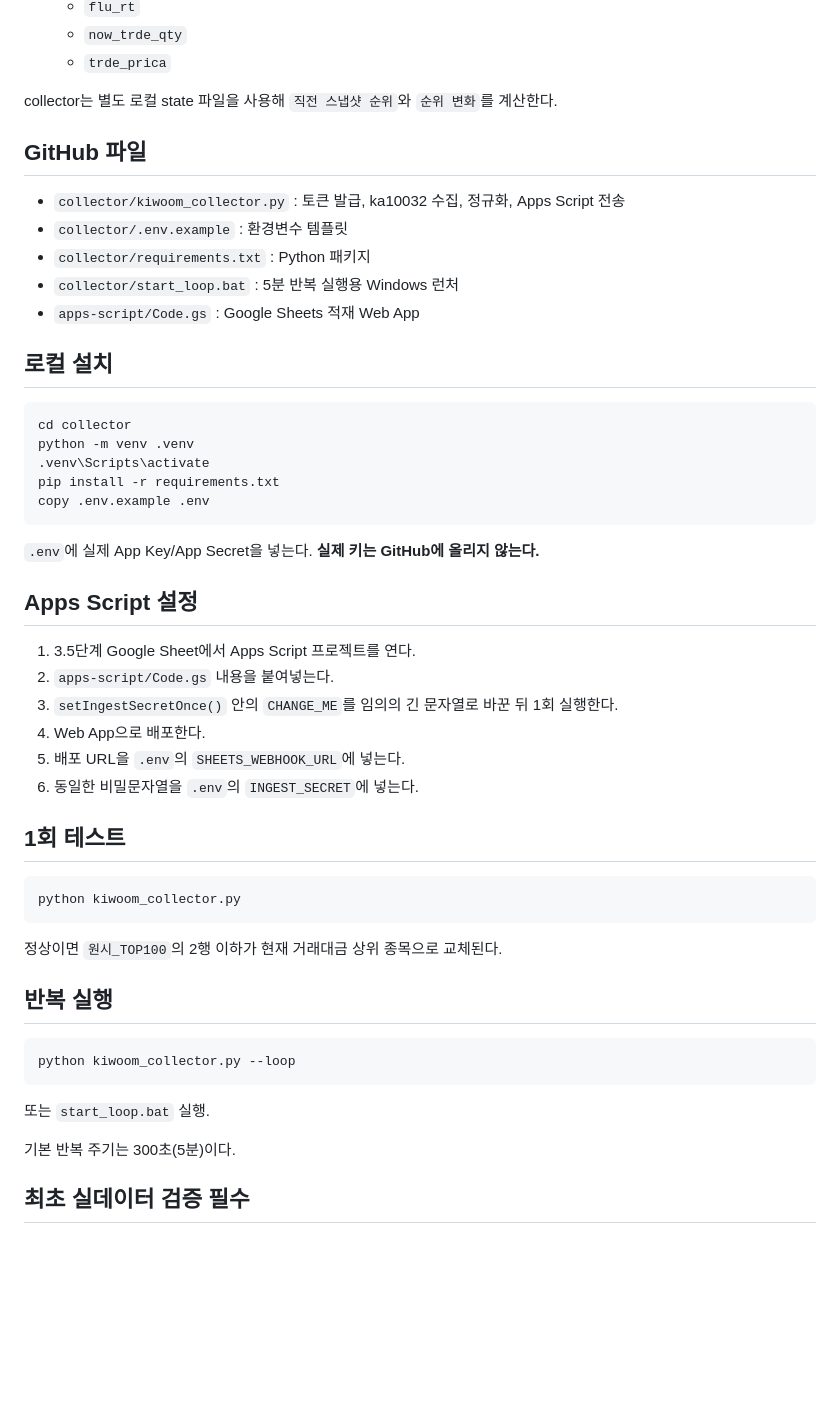
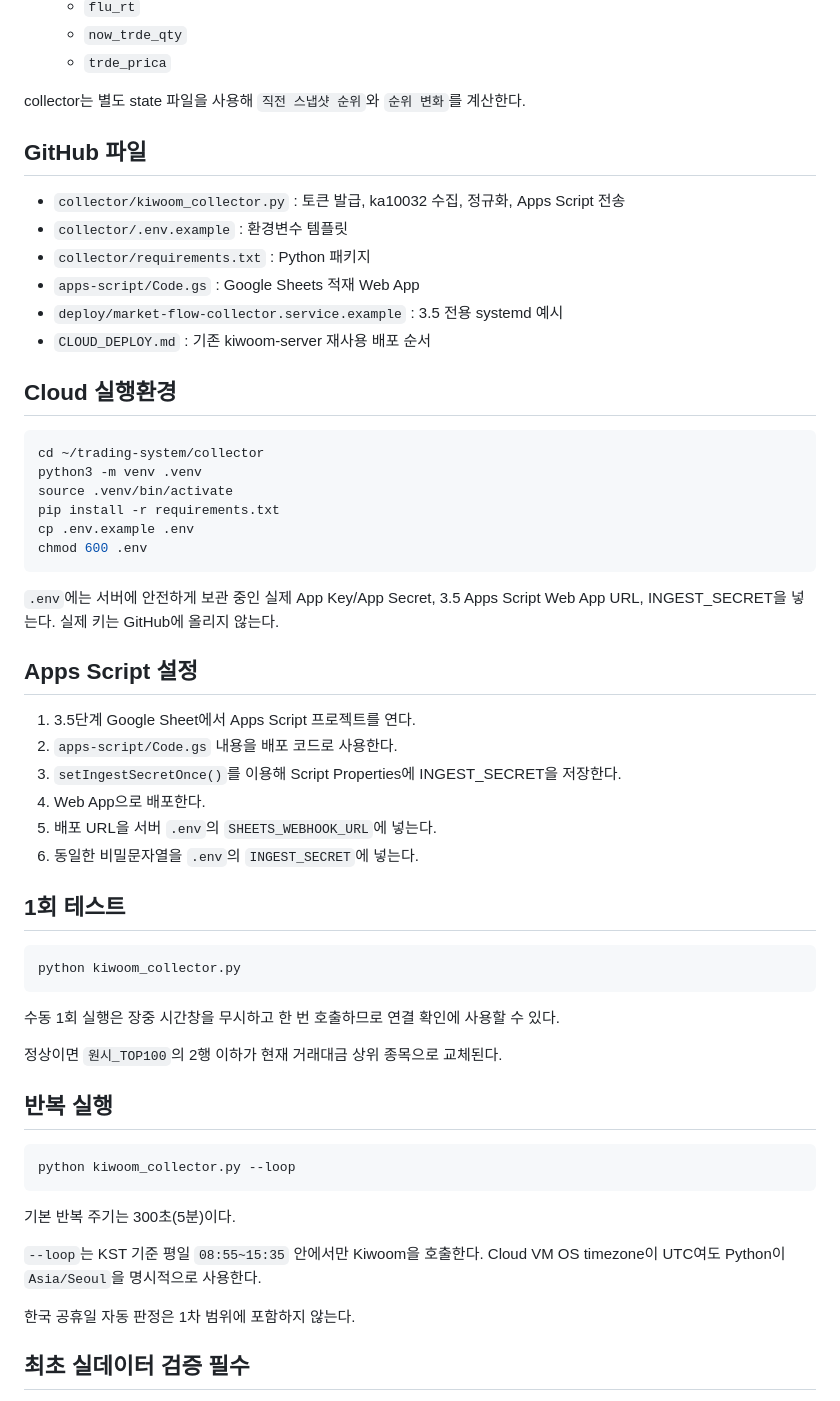
Before and after one commit to kimfuturelab/trading-system, a Markdown page: API_SETUP.md, the part around one of its changes. Drawn GitHub-style; blank space fills up the shorter version.

Commit message:
Switch 3.5 API setup guide from PC to existing Cloud infrastructure

````diff
--- a/API_SETUP.md
+++ b/API_SETUP.md
@@ -40,35 +54,37 @@ Supabase와 Vercel은 1차 검증에서 제외한다.
   - `now_trde_qty`
   - `trde_prica`
 
-collector는 별도 로컬 state 파일을 사용해 `직전 스냅샷 순위`와 `순위 변화`를 계산한다.
+collector는 별도 state 파일을 사용해 `직전 스냅샷 순위`와 `순위 변화`를 계산한다.
 
 ## GitHub 파일
 
 - `collector/kiwoom_collector.py` : 토큰 발급, ka10032 수집, 정규화, Apps Script 전송
 - `collector/.env.example` : 환경변수 템플릿
 - `collector/requirements.txt` : Python 패키지
-- `collector/start_loop.bat` : 5분 반복 실행용 Windows 런처
 - `apps-script/Code.gs` : Google Sheets 적재 Web App
+- `deploy/market-flow-collector.service.example` : 3.5 전용 systemd 예시
+- `CLOUD_DEPLOY.md` : 기존 kiwoom-server 재사용 배포 순서
 
-## 로컬 설치
+## Cloud 실행환경
 
 ```bash
-cd collector
-python -m venv .venv
-.venv\Scripts\activate
+cd ~/trading-system/collector
+python3 -m venv .venv
+source .venv/bin/activate
 pip install -r requirements.txt
-copy .env.example .env
+cp .env.example .env
+chmod 600 .env
 ```
 
-`.env`에 실제 App Key/App Secret을 넣는다. **실제 키는 GitHub에 올리지 않는다.**
+`.env`에는 서버에 안전하게 보관 중인 실제 App Key/App Secret, 3.5 Apps Script Web App URL, INGEST_SECRET을 넣는다. 실제 키는 GitHub에 올리지 않는다.
 
 ## Apps Script 설정
 
 1. 3.5단계 Google Sheet에서 Apps Script 프로젝트를 연다.
-2. `apps-script/Code.gs` 내용을 붙여넣는다.
-3. `setIngestSecretOnce()` 안의 `CHANGE_ME`를 임의의 긴 문자열로 바꾼 뒤 1회 실행한다.
+2. `apps-script/Code.gs` 내용을 배포 코드로 사용한다.
+3. `setIngestSecretOnce()`를 이용해 Script Properties에 INGEST_SECRET을 저장한다.
 4. Web App으로 배포한다.
-5. 배포 URL을 `.env`의 `SHEETS_WEBHOOK_URL`에 넣는다.
+5. 배포 URL을 서버 `.env`의 `SHEETS_WEBHOOK_URL`에 넣는다.
 6. 동일한 비밀문자열을 `.env`의 `INGEST_SECRET`에 넣는다.
 
 ## 1회 테스트
@@ -76,6 +92,8 @@ copy .env.example .env
 ```bash
 python kiwoom_collector.py
 ```
+
+수동 1회 실행은 장중 시간창을 무시하고 한 번 호출하므로 연결 확인에 사용할 수 있다.
 
 정상이면 `원시_TOP100`의 2행 이하가 현재 거래대금 상위 종목으로 교체된다.
 
@@ -85,9 +103,11 @@ python kiwoom_collector.py
 python kiwoom_collector.py --loop
 ```
 
-또는 `start_loop.bat` 실행.
+기본 반복 주기는 300초(5분)이다.
 
-기본 반복 주기는 300초(5분)이다.
+`--loop`는 KST 기준 평일 `08:55~15:35` 안에서만 Kiwoom을 호출한다. Cloud VM OS timezone이 UTC여도 Python이 `Asia/Seoul`을 명시적으로 사용한다.
+
+한국 공휴일 자동 판정은 1차 범위에 포함하지 않는다.
 
 ## 최초 실데이터 검증 필수
 
````
Also changed, not shown: other parts of API_SETUP.md (+18 -4 lines).
